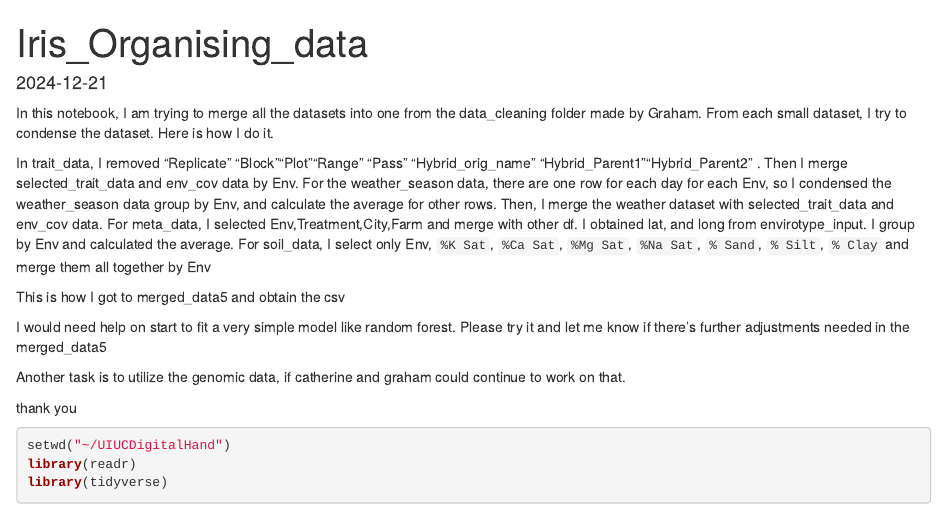
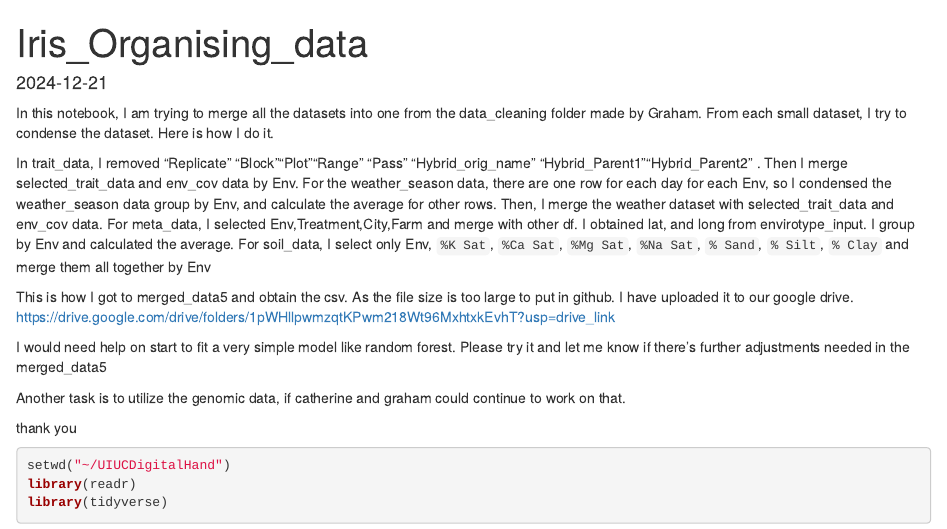
Before and after one commit to irischow403/UIUCDigitalHand, an R Markdown document (Iris_Organizing_data.Rmd): the page in a window 1100 px wide, from its top. Rendered offline with R 4.5, knitr and Pandoc, with nearby package versions; some code elsewhere in the file could not run offline.

Commit message:
added desciption

```diff
--- a/Iris_Organizing_data.Rmd
+++ b/Iris_Organizing_data.Rmd
@@ -17,7 +17,8 @@ For meta_data, I selected Env,Treatment,City,Farm and merge with other df.
 I obtained lat, and long from envirotype_input. I group by Env and calculated the average.
 For soil_data, I select only Env, `%K Sat`, `%Ca Sat`, `%Mg Sat`, `%Na Sat`, `% Sand`, `% Silt`, `% Clay` and merge them all together by Env
 
-This is how I got to merged_data5 and obtain the csv
+This is how I got to merged_data5 and obtain the csv. As the file size is too large to put in github. I have uploaded it to our google drive. https://drive.google.com/drive/folders/1pWHllpwmzqtKPwm218Wt96MxhtxkEvhT?usp=drive_link
+
 
 I would need help on start to fit a very simple model like random forest. Please try it and let me know if there's further adjustments needed in the merged_data5
 
```
